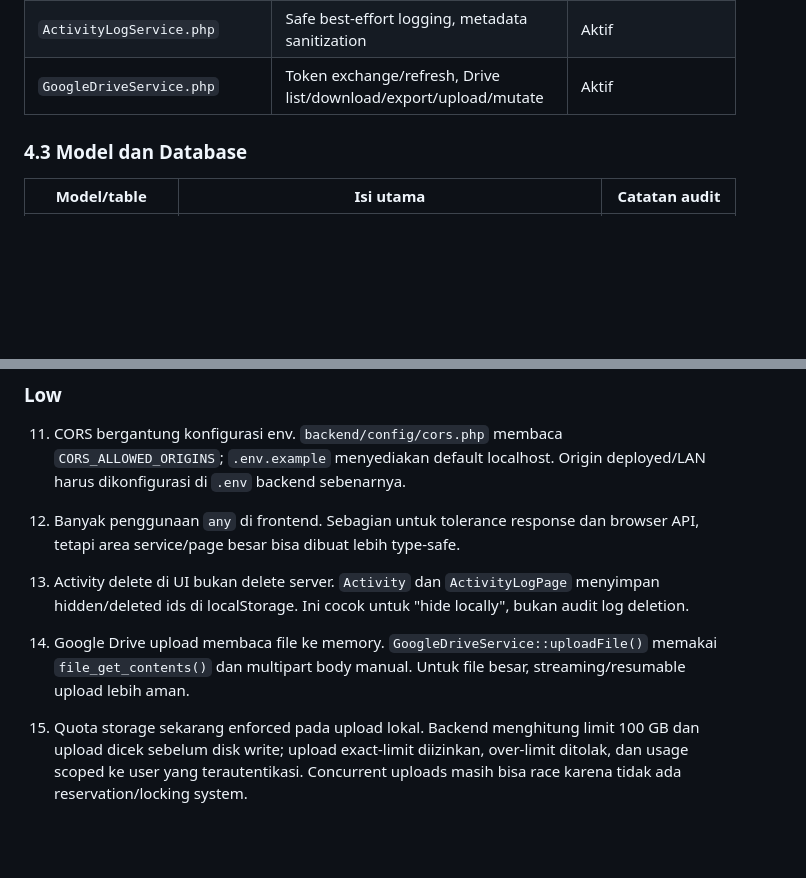
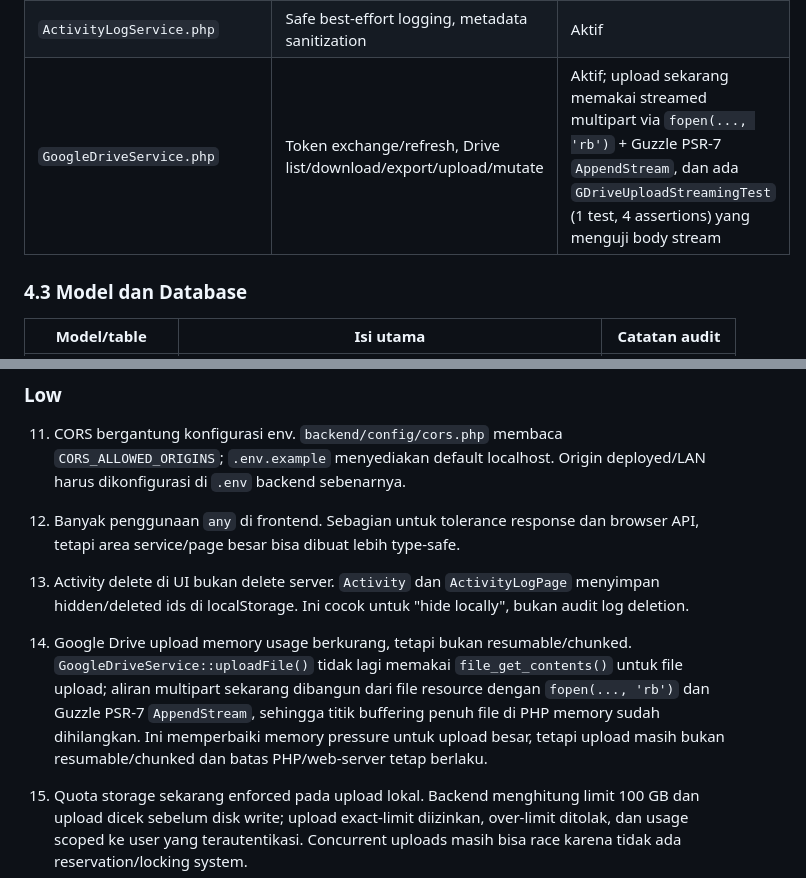
Before and after one commit to ceguq/cloud-server-v2, a Markdown page: PROJECT_STRUCTURE.md, 2 parts joined by grey strips. GitHub-like rendering; blank space fills up the shorter version.

Commit message:
Document streamed Google Drive uploads

```diff
--- a/PROJECT_STRUCTURE.md
+++ b/PROJECT_STRUCTURE.md
@@ -160,7 +160,7 @@ Semua API utama berada di `backend/routes/api.php`.
 | `ServerMonitorController.php` | OS, CPU, memory, disk, network, service status | Aktif |
 | `GDriveController.php` | OAuth, accounts, list, trash, rename, visibility, download, upload | Aktif, besar | Insufficient-scope mutation failures sekarang mengembalikan 403 terstruktur dengan reconnect contract untuk upload/rename/trash/restore/visibility/create-folder/permanent-delete |
 | `ActivityLogService.php` | Safe best-effort logging, metadata sanitization | Aktif |
-| `GoogleDriveService.php` | Token exchange/refresh, Drive list/download/export/upload/mutate | Aktif |
+| `GoogleDriveService.php` | Token exchange/refresh, Drive list/download/export/upload/mutate | Aktif; upload sekarang memakai streamed multipart via `fopen(..., 'rb')` + Guzzle PSR-7 `AppendStream`, dan ada `GDriveUploadStreamingTest` (1 test, 4 assertions) yang menguji body stream |
 
 ### 4.3 Model dan Database
 
@@ -338,8 +338,8 @@ Catatan risiko: cancel saat upload sedang berjalan hanya bisa membersihkan file
 13. Activity delete di UI bukan delete server.
     `Activity` dan `ActivityLogPage` menyimpan hidden/deleted ids di localStorage. Ini cocok untuk "hide locally", bukan audit log deletion.
 
-14. Google Drive upload membaca file ke memory.
-    `GoogleDriveService::uploadFile()` memakai `file_get_contents()` dan multipart body manual. Untuk file besar, streaming/resumable upload lebih aman.
+14. Google Drive upload memory usage berkurang, tetapi bukan resumable/chunked.
+    `GoogleDriveService::uploadFile()` tidak lagi memakai `file_get_contents()` untuk file upload; aliran multipart sekarang dibangun dari file resource dengan `fopen(..., 'rb')` dan Guzzle PSR-7 `AppendStream`, sehingga titik buffering penuh file di PHP memory sudah dihilangkan. Ini memperbaiki memory pressure untuk upload besar, tetapi upload masih bukan resumable/chunked dan batas PHP/web-server tetap berlaku.
 
 15. Quota storage sekarang enforced pada upload lokal.
     Backend menghitung limit 100 GB dan upload dicek sebelum disk write; upload exact-limit diizinkan, over-limit ditolak, dan usage scoped ke user yang terautentikasi. Concurrent uploads masih bisa race karena tidak ada reservation/locking system.
```
